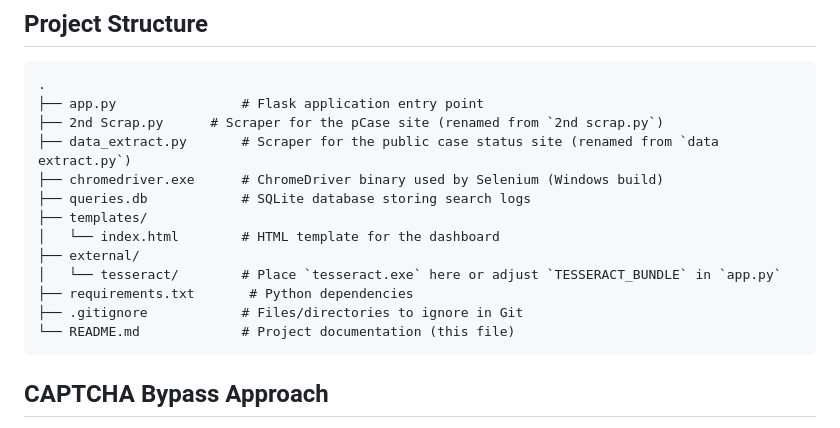
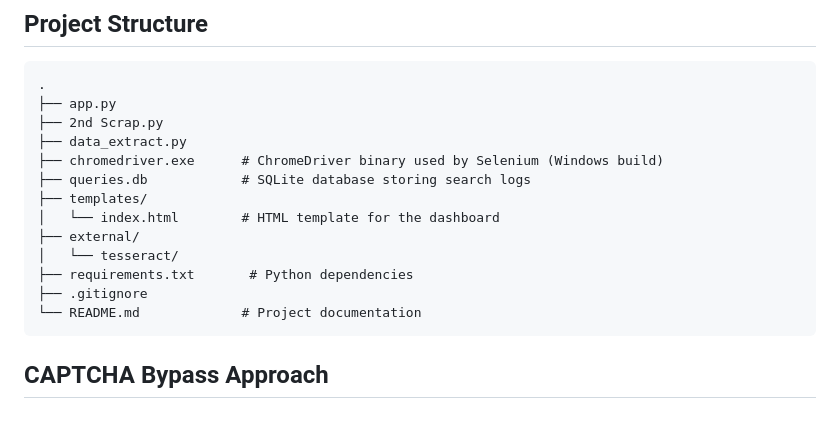
Before and after one commit to Riya-arora11/Court-Data-Fetcher-Mini-Dashboard, a Markdown page: README.md, the part around the change. Rendered like a GitHub page.

````diff
--- a/README.md
+++ b/README.md
@@ -15,18 +15,18 @@ It was built as part of an internship project and demonstrates how to combine we
 
 ```
 .
-├── app.py                # Flask application entry point
-├── 2nd Scrap.py      # Scraper for the pCase site (renamed from `2nd scrap.py`)
-├── data_extract.py       # Scraper for the public case status site (renamed from `data extract.py`)
+├── app.py
+├── 2nd Scrap.py
+├── data_extract.py
 ├── chromedriver.exe      # ChromeDriver binary used by Selenium (Windows build)
 ├── queries.db            # SQLite database storing search logs
 ├── templates/
 │   └── index.html        # HTML template for the dashboard
 ├── external/
-│   └── tesseract/        # Place `tesseract.exe` here or adjust `TESSERACT_BUNDLE` in `app.py`
+│   └── tesseract/
 ├── requirements.txt       # Python dependencies
-├── .gitignore            # Files/directories to ignore in Git
-└── README.md             # Project documentation (this file)
+├── .gitignore
+└── README.md             # Project documentation
 ```
 
 ## CAPTCHA Bypass Approach
````
